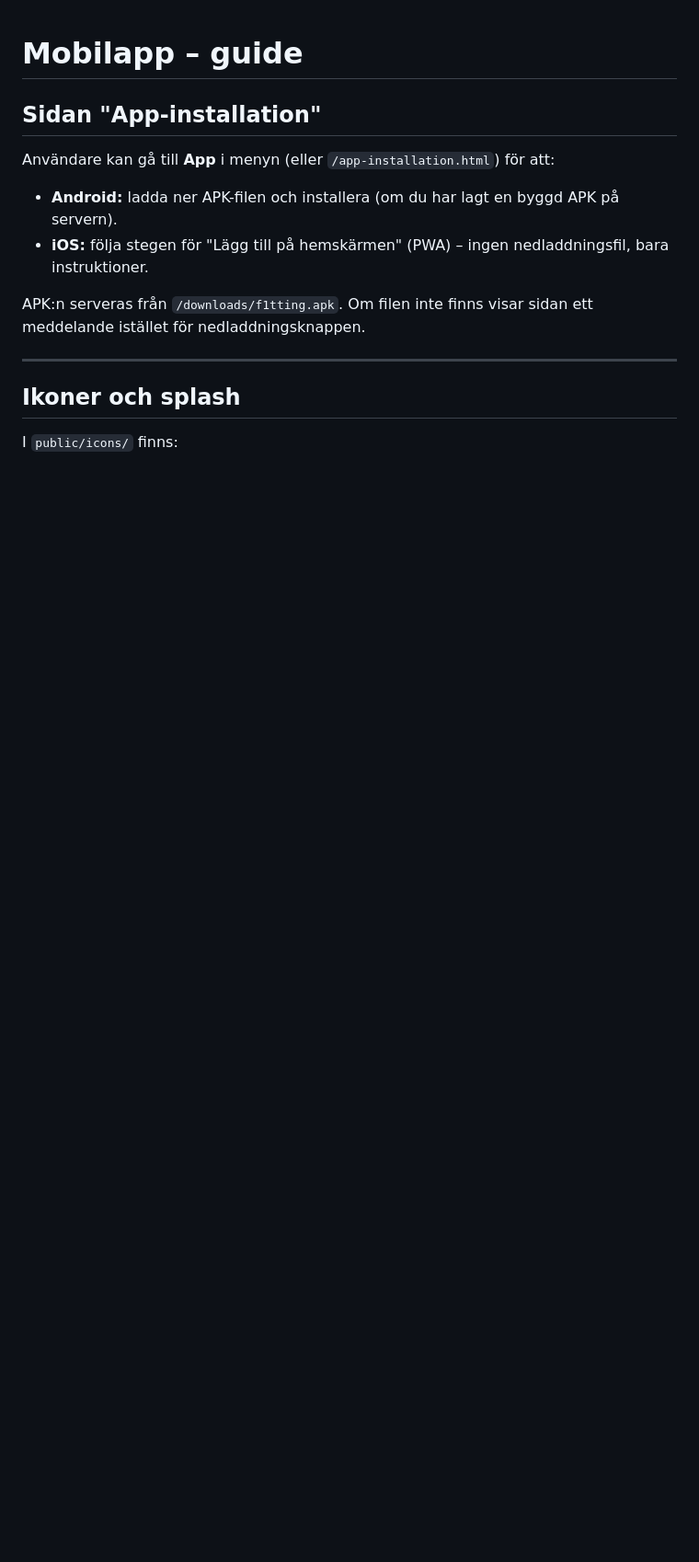
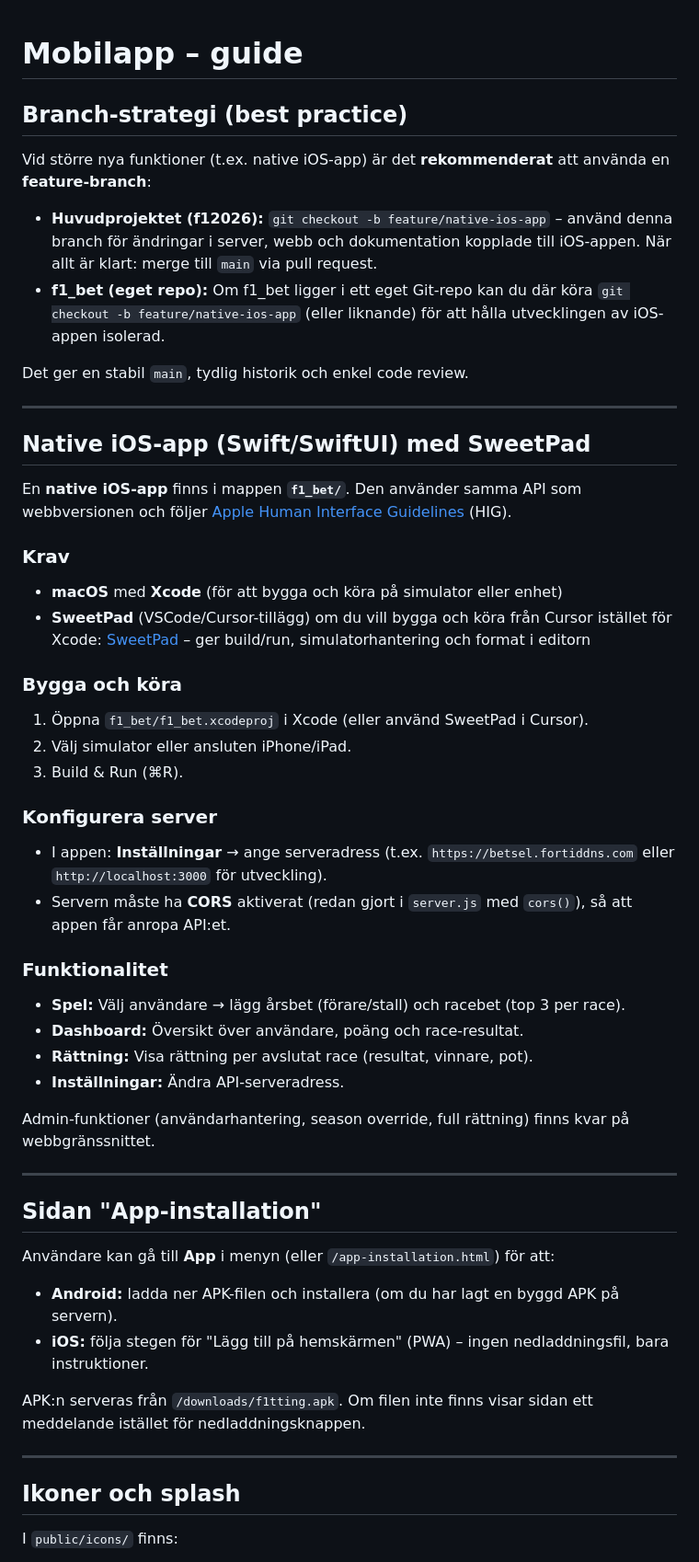
Before and after one commit to kmhbg/f12026, a Markdown page: docs/mobile.md, the part around the change. Shown at 92% size. GitHub-like rendering; blank space fills up the shorter version.

Commit message:
Added mobile documentation for native iOS app development, including branch strategy, setup requirements, build instructions, server configuration, and app functionality overview.

```diff
--- a/docs/mobile.md
+++ b/docs/mobile.md
@@ -1,4 +1,40 @@
 # Mobilapp – guide
+
+## Branch-strategi (best practice)
+Vid större nya funktioner (t.ex. native iOS-app) är det **rekommenderat** att använda en **feature-branch**:
+
+- **Huvudprojektet (f12026):** `git checkout -b feature/native-ios-app` – använd denna branch för ändringar i server, webb och dokumentation kopplade till iOS-appen. När allt är klart: merge till `main` via pull request.
+- **f1_bet (eget repo):** Om f1_bet ligger i ett eget Git-repo kan du där köra `git checkout -b feature/native-ios-app` (eller liknande) för att hålla utvecklingen av iOS-appen isolerad.
+
+Det ger en stabil `main`, tydlig historik och enkel code review.
+
+---
+
+## Native iOS-app (Swift/SwiftUI) med SweetPad
+En **native iOS-app** finns i mappen **`f1_bet/`**. Den använder samma API som webbversionen och följer [Apple Human Interface Guidelines](https://developer.apple.com/design/human-interface-guidelines/) (HIG).
+
+### Krav
+- **macOS** med **Xcode** (för att bygga och köra på simulator eller enhet)
+- **SweetPad** (VSCode/Cursor-tillägg) om du vill bygga och köra från Cursor istället för Xcode: [SweetPad](https://sweetpad.hyzyla.dev/) – ger build/run, simulatorhantering och format i editorn
+
+### Bygga och köra
+1. Öppna `f1_bet/f1_bet.xcodeproj` i Xcode (eller använd SweetPad i Cursor).
+2. Välj simulator eller ansluten iPhone/iPad.
+3. Build & Run (⌘R).
+
+### Konfigurera server
+- I appen: **Inställningar** → ange serveradress (t.ex. `https://betsel.fortiddns.com` eller `http://localhost:3000` för utveckling).
+- Servern måste ha **CORS** aktiverat (redan gjort i `server.js` med `cors()`), så att appen får anropa API:et.
+
+### Funktionalitet
+- **Spel:** Välj användare → lägg årsbet (förare/stall) och racebet (top 3 per race).
+- **Dashboard:** Översikt över användare, poäng och race-resultat.
+- **Rättning:** Visa rättning per avslutat race (resultat, vinnare, pot).
+- **Inställningar:** Ändra API-serveradress.
+
+Admin-funktioner (användarhantering, season override, full rättning) finns kvar på webbgränssnittet.
+
+---
 
 ## Sidan "App-installation"
 Användare kan gå till **App** i menyn (eller `/app-installation.html`) för att:
```
